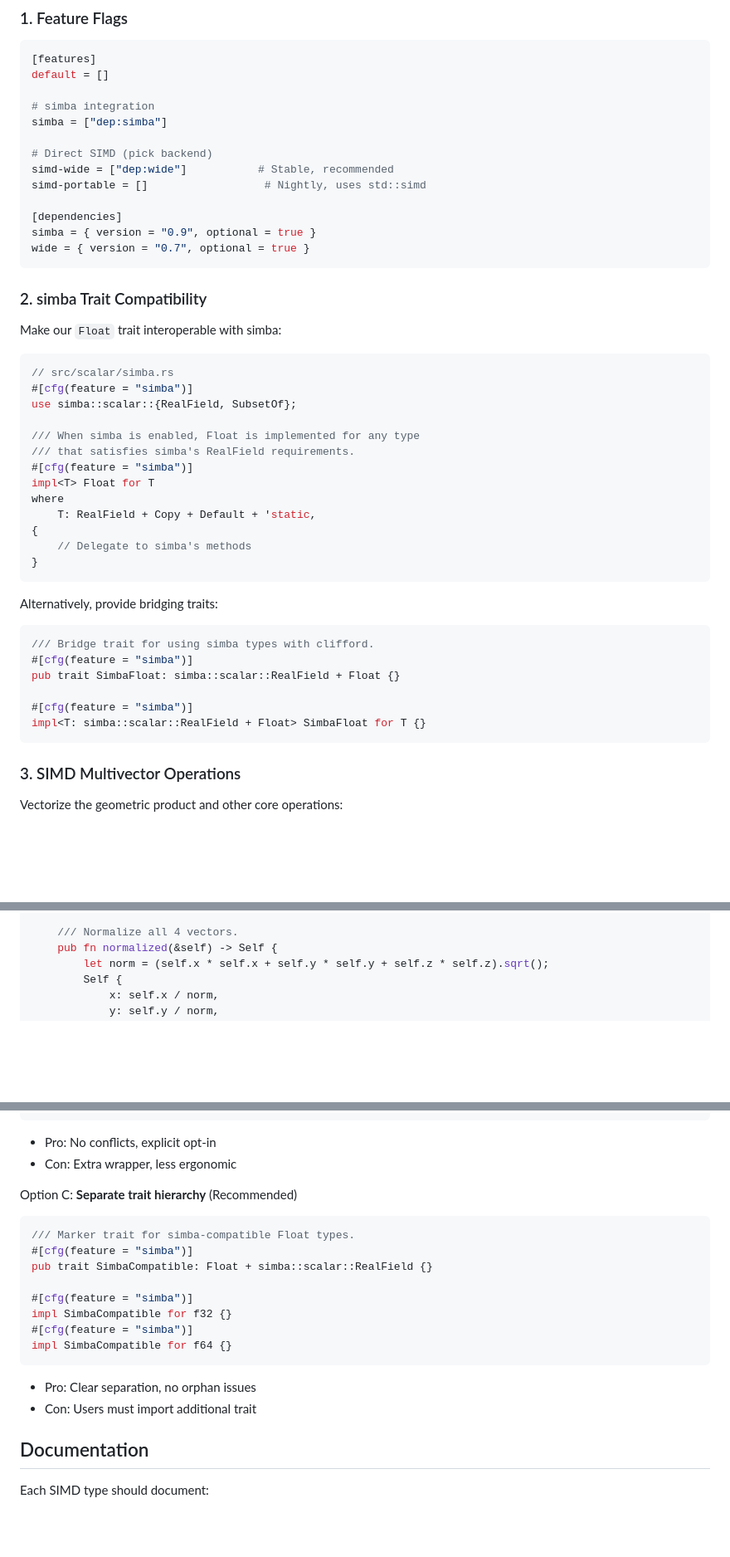
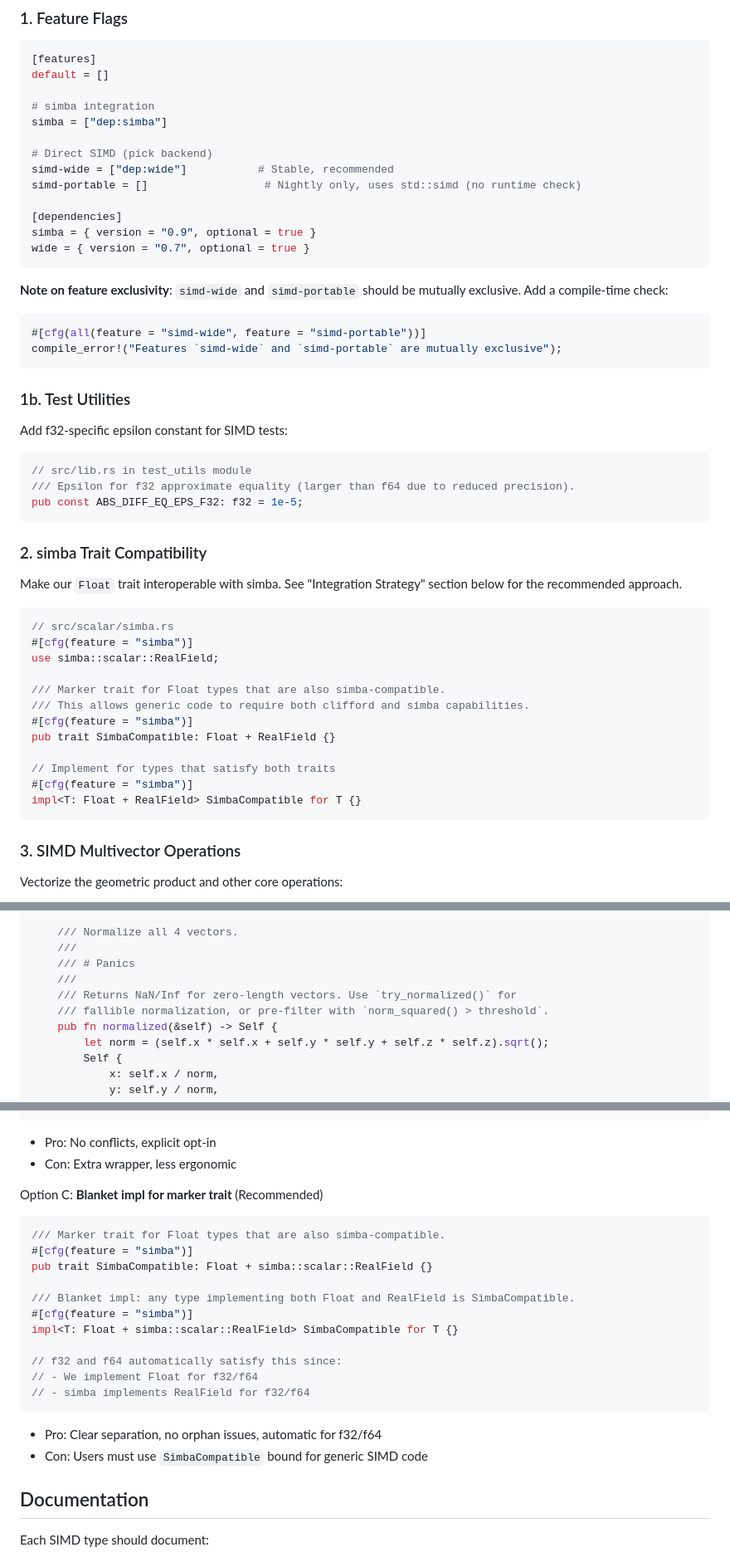
Before and after one commit to DevonMorris/clifford, a Markdown page: docs/prd/prd-9-simd.md, 3 parts joined by grey strips. Shown at 83% size. Rendered like a GitHub page; blank space fills up the shorter version.

Commit message:
docs(prd-9): address additional Greptile feedback
- Fix simba integration strategy: clarify Option A won't compile,
  fix Option C with proper blanket impl for marker trait
- Add feature exclusivity compile_error! check
- Document simd-portable requires nightly (no runtime enforcement)
- Add ABS_DIFF_EQ_EPS_F32 constant to deliverables
- Document normalized() divide-by-zero behavior
- Add missing verification checklist items

Co-Authored-By: Claude Opus 4.5 <noreply@anthropic.com>

````diff
--- a/docs/prd/prd-9-simd.md
+++ b/docs/prd/prd-9-simd.md
@@ -40,42 +40,46 @@ simba = ["dep:simba"]
 
 # Direct SIMD (pick backend)
 simd-wide = ["dep:wide"]           # Stable, recommended
-simd-portable = []                  # Nightly, uses std::simd
+simd-portable = []                  # Nightly only, uses std::simd (no runtime check)
 
 [dependencies]
 simba = { version = "0.9", optional = true }
 wide = { version = "0.7", optional = true }
 ```
 
+**Note on feature exclusivity**: `simd-wide` and `simd-portable` should be mutually exclusive. Add a compile-time check:
+```rust
+#[cfg(all(feature = "simd-wide", feature = "simd-portable"))]
+compile_error!("Features `simd-wide` and `simd-portable` are mutually exclusive");
+```
+
+### 1b. Test Utilities
+
+Add f32-specific epsilon constant for SIMD tests:
+
+```rust
+// src/lib.rs in test_utils module
+/// Epsilon for f32 approximate equality (larger than f64 due to reduced precision).
+pub const ABS_DIFF_EQ_EPS_F32: f32 = 1e-5;
+```
+
 ### 2. simba Trait Compatibility
 
-Make our `Float` trait interoperable with simba:
+Make our `Float` trait interoperable with simba. See "Integration Strategy" section below for the recommended approach.
 
 ```rust
 // src/scalar/simba.rs
 #[cfg(feature = "simba")]
-use simba::scalar::{RealField, SubsetOf};
+use simba::scalar::RealField;
 
-/// When simba is enabled, Float is implemented for any type
-/// that satisfies simba's RealField requirements.
+/// Marker trait for Float types that are also simba-compatible.
+/// This allows generic code to require both clifford and simba capabilities.
 #[cfg(feature = "simba")]
-impl<T> Float for T
-where
-    T: RealField + Copy + Default + 'static,
-{
-    // Delegate to simba's methods
-}
-```
+pub trait SimbaCompatible: Float + RealField {}
 
-Alternatively, provide bridging traits:
-
-```rust
-/// Bridge trait for using simba types with clifford.
+// Implement for types that satisfy both traits
 #[cfg(feature = "simba")]
-pub trait SimbaFloat: simba::scalar::RealField + Float {}
-
-#[cfg(feature = "simba")]
-impl<T: simba::scalar::RealField + Float> SimbaFloat for T {}
+impl<T: Float + RealField> SimbaCompatible for T {}
 ```
 
 ### 3. SIMD Multivector Operations
@@ -137,6 +141,11 @@ impl Vector4 {
     }
 
     /// Normalize all 4 vectors.
+    ///
+    /// # Panics
+    ///
+    /// Returns NaN/Inf for zero-length vectors. Use `try_normalized()` for
+    /// fallible normalization, or pre-filter with `norm_squared() > threshold`.
     pub fn normalized(&self) -> Self {
         let norm = (self.x * self.x + self.y * self.y + self.z * self.z).sqrt();
         Self {
@@ -341,19 +350,22 @@ impl<T: RealField> Float for SimbaScalar<T> { }
 - Pro: No conflicts, explicit opt-in
 - Con: Extra wrapper, less ergonomic
 
-Option C: **Separate trait hierarchy** (Recommended)
+Option C: **Blanket impl for marker trait** (Recommended)
 ```rust
-/// Marker trait for simba-compatible Float types.
+/// Marker trait for Float types that are also simba-compatible.
 #[cfg(feature = "simba")]
 pub trait SimbaCompatible: Float + simba::scalar::RealField {}
 
+/// Blanket impl: any type implementing both Float and RealField is SimbaCompatible.
 #[cfg(feature = "simba")]
-impl SimbaCompatible for f32 {}
-#[cfg(feature = "simba")]
-impl SimbaCompatible for f64 {}
+impl<T: Float + simba::scalar::RealField> SimbaCompatible for T {}
+
+// f32 and f64 automatically satisfy this since:
+// - We implement Float for f32/f64
+// - simba implements RealField for f32/f64
 ```
-- Pro: Clear separation, no orphan issues
-- Con: Users must import additional trait
+- Pro: Clear separation, no orphan issues, automatic for f32/f64
+- Con: Users must use `SimbaCompatible` bound for generic SIMD code
 
 ## Documentation
 
````
Also changed, not shown: other parts of docs/prd/prd-9-simd.md (+6 -3 lines).
